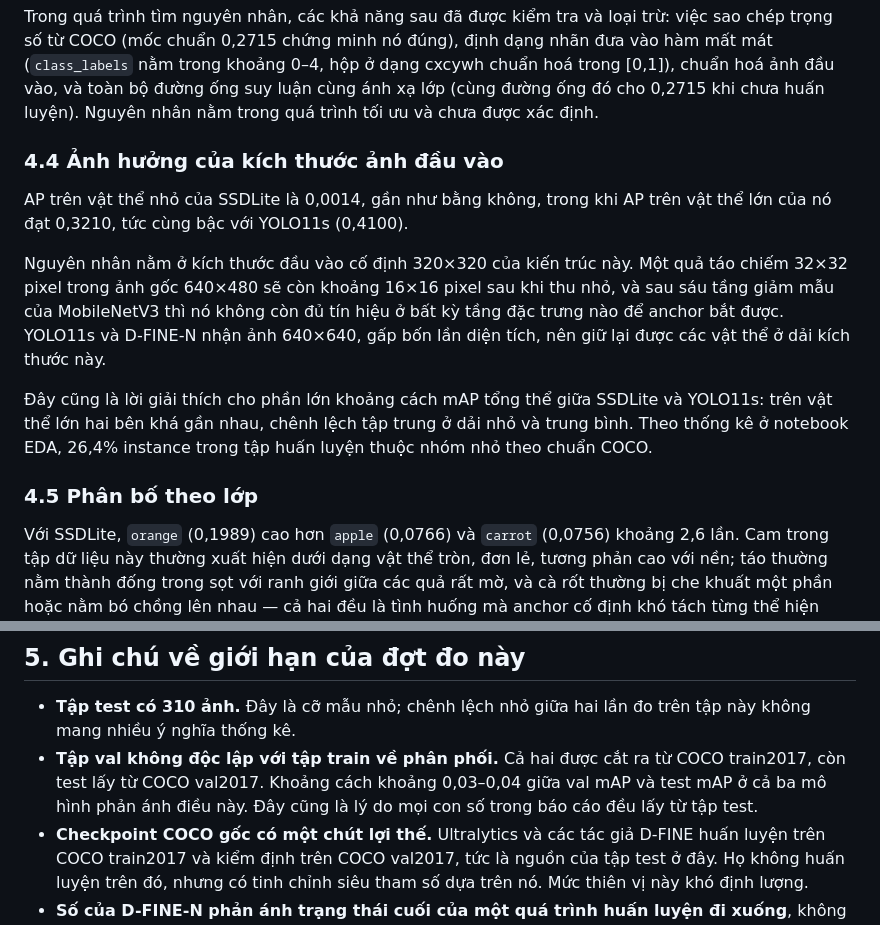
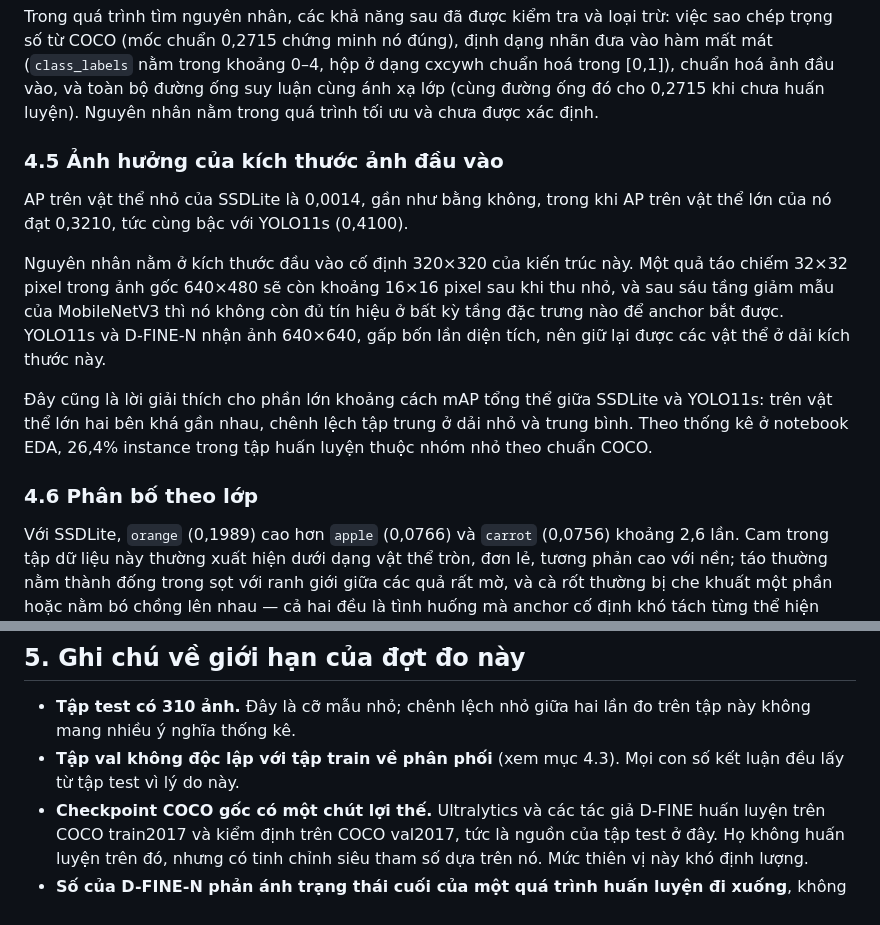
Before and after one commit to KuongB/final-object-detection, a Markdown page: reports/evaluation.md, 2 parts joined by grey strips. Drawn GitHub-style.

```diff
--- a/reports/evaluation.md
+++ b/reports/evaluation.md
@@ -137,7 +155,7 @@ Một con số cụ thể hoá điều này: điểm tin cậy cao nhất mà D-
 
 Trong quá trình tìm nguyên nhân, các khả năng sau đã được kiểm tra và loại trừ: việc sao chép trọng số từ COCO (mốc chuẩn 0,2715 chứng minh nó đúng), định dạng nhãn đưa vào hàm mất mát (`class_labels` nằm trong khoảng 0–4, hộp ở dạng cxcywh chuẩn hoá trong [0,1]), chuẩn hoá ảnh đầu vào, và toàn bộ đường ống suy luận cùng ánh xạ lớp (cùng đường ống đó cho 0,2715 khi chưa huấn luyện). Nguyên nhân nằm trong quá trình tối ưu và chưa được xác định.
 
-### 4.4 Ảnh hưởng của kích thước ảnh đầu vào
+### 4.5 Ảnh hưởng của kích thước ảnh đầu vào
 
 AP trên vật thể nhỏ của SSDLite là 0,0014, gần như bằng không, trong khi AP trên vật thể lớn của nó đạt 0,3210, tức cùng bậc với YOLO11s (0,4100).
 
@@ -145,7 +163,7 @@ Nguyên nhân nằm ở kích thước đầu vào cố định 320×320 của k
 
 Đây cũng là lời giải thích cho phần lớn khoảng cách mAP tổng thể giữa SSDLite và YOLO11s: trên vật thể lớn hai bên khá gần nhau, chênh lệch tập trung ở dải nhỏ và trung bình. Theo thống kê ở notebook EDA, 26,4% instance trong tập huấn luyện thuộc nhóm nhỏ theo chuẩn COCO.
 
-### 4.5 Phân bố theo lớp
+### 4.6 Phân bố theo lớp
 
 Với SSDLite, `orange` (0,1989) cao hơn `apple` (0,0766) và `carrot` (0,0756) khoảng 2,6 lần. Cam trong tập dữ liệu này thường xuất hiện dưới dạng vật thể tròn, đơn lẻ, tương phản cao với nền; táo thường nằm thành đống trong sọt với ranh giới giữa các quả rất mờ, và cà rốt thường bị che khuất một phần hoặc nằm bó chồng lên nhau — cả hai đều là tình huống mà anchor cố định khó tách từng thể hiện riêng.
 
@@ -176,7 +194,7 @@ Cả ba đều nằm trong ngưỡng dùng được cho ứng dụng web nhận
 ## 5. Ghi chú về giới hạn của đợt đo này
 
 - **Tập test có 310 ảnh.** Đây là cỡ mẫu nhỏ; chênh lệch nhỏ giữa hai lần đo trên tập này không mang nhiều ý nghĩa thống kê.
-- **Tập val không độc lập với tập train về phân phối.** Cả hai được cắt ra từ COCO train2017, còn test lấy từ COCO val2017. Khoảng cách khoảng 0,03–0,04 giữa val mAP và test mAP ở cả ba mô hình phản ánh điều này. Đây cũng là lý do mọi con số trong báo cáo đều lấy từ tập test.
+- **Tập val không độc lập với tập train về phân phối** (xem mục 4.3). Mọi con số kết luận đều lấy từ tập test vì lý do này.
 - **Checkpoint COCO gốc có một chút lợi thế.** Ultralytics và các tác giả D-FINE huấn luyện trên COCO train2017 và kiểm định trên COCO val2017, tức là nguồn của tập test ở đây. Họ không huấn luyện trên đó, nhưng có tinh chỉnh siêu tham số dựa trên nó. Mức thiên vị này khó định lượng.
 - **Số của D-FINE-N phản ánh trạng thái cuối của một quá trình huấn luyện đi xuống**, không phản ánh năng lực của kiến trúc D-FINE nói chung. Mốc chuẩn ở mục 3.1 là con số đại diện hơn cho kiến trúc này.
 - **Các tham số huấn luyện được lấy nguyên từ registry trong `src/config.py`** và chưa qua tinh chỉnh riêng cho tập dữ liệu 5 lớp này.
```
Also changed, not shown: other parts of reports/evaluation.md (+23 -5 lines), PROJECT_STATE.md (added, +136 -0 lines).
